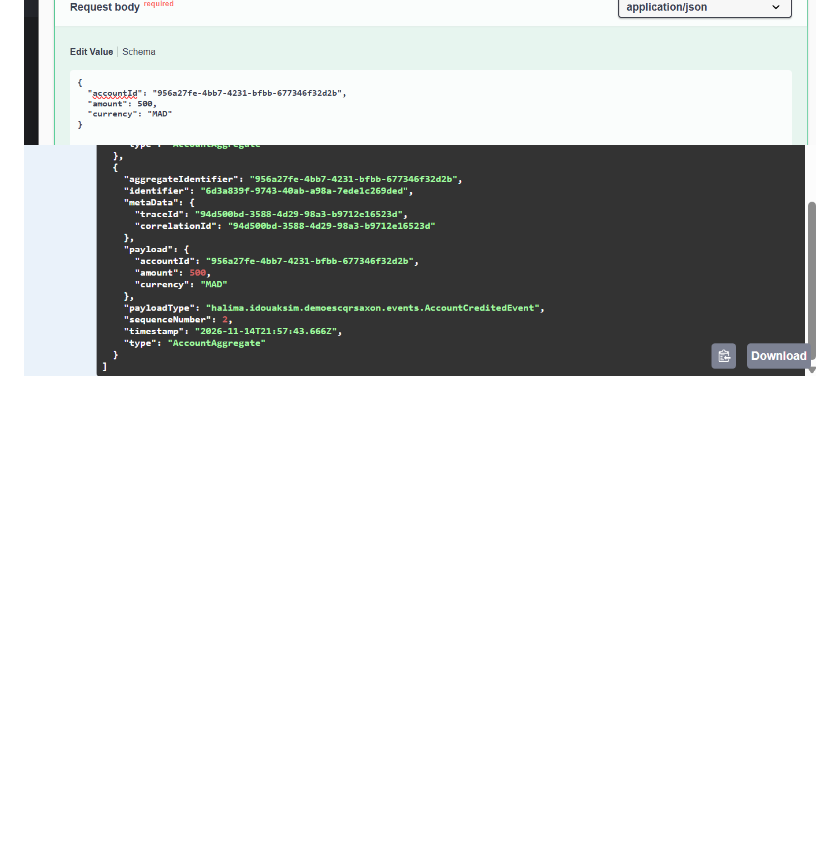
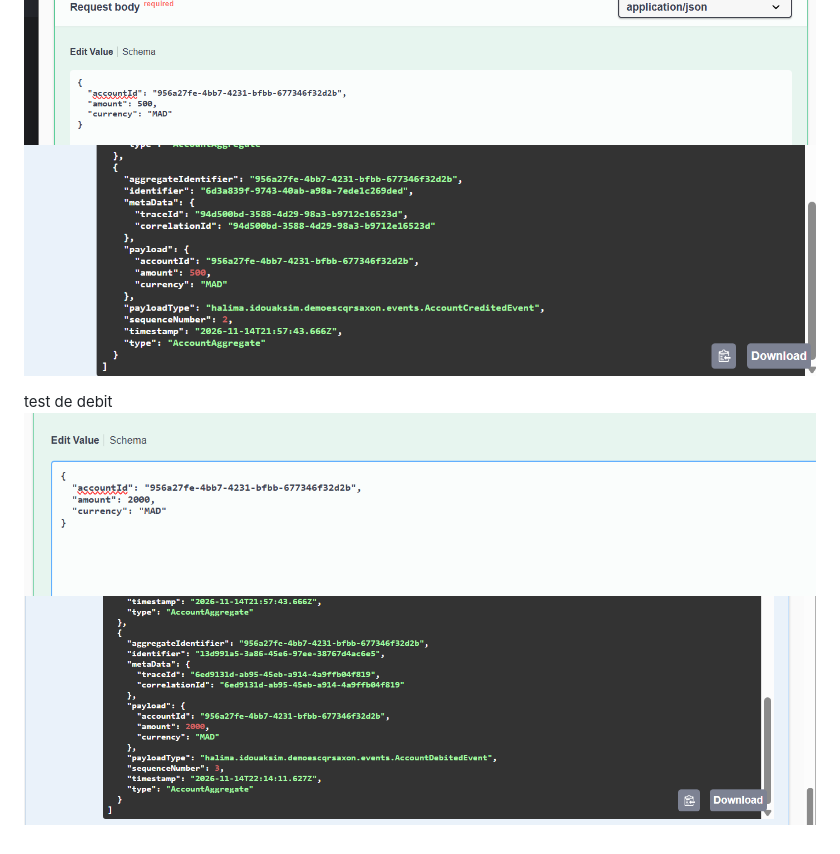
Before and after one commit to HaleemaOKSM/es-cqrs-axon, a Markdown page: README.md, the part around the change. GitHub-like rendering; pictures changed too: img_16.png (added), img_17.png (added); blank space fills up the shorter version.

Commit message:
DebitAccount

```diff
--- a/README.md
+++ b/README.md
@@ -38,3 +38,7 @@ test d'activation automatique
 test de credit
 ![img_14.png](img_14.png)
 ![img_15.png](img_15.png)
+
+test de debit
+![img_16.png](img_16.png)
+![img_17.png](img_17.png)
```
Also changed, not shown: 5 other files.
